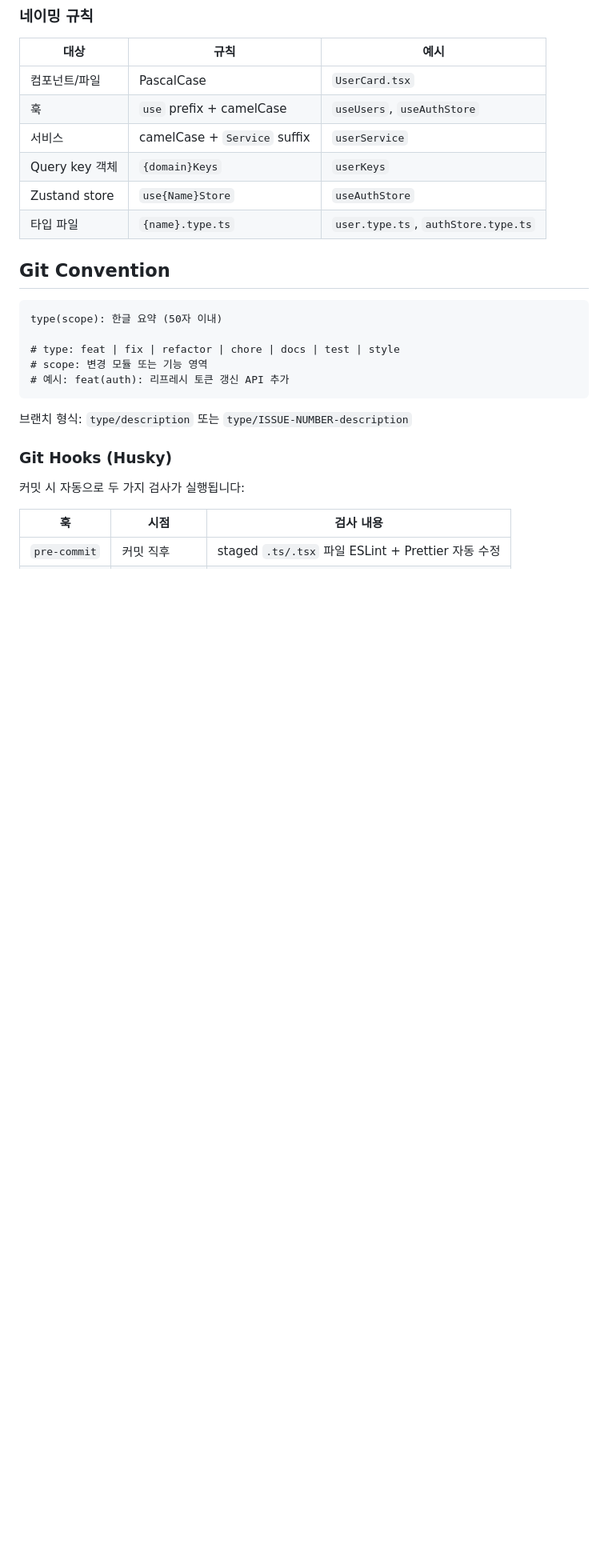
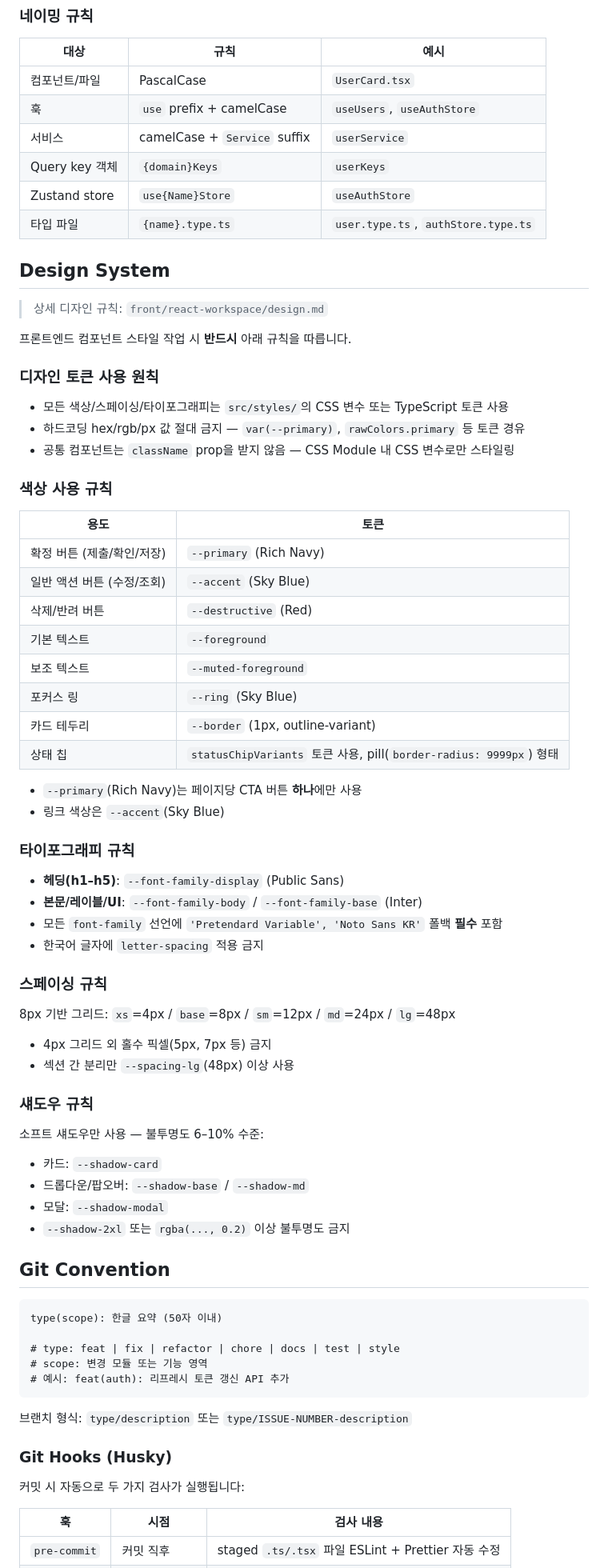
Before and after one commit to hongjeaho/platform-service-v2, a Markdown page: CLAUDE.md, the part around the change. Shown at 80% size. Rendered like a GitHub page; blank space fills up the shorter version.

Commit message:
docs: CLAUDE.md 디자인 시스템 규칙 추가 및 design.md 신규 작성
색상·타이포그래피·스페이싱·섀도우 사용 원칙을 CLAUDE.md에 통합하고,
컴포넌트 스타일 작업 기준을 front/react-workspace/design.md로 분리 정리.

````diff
--- a/CLAUDE.md
+++ b/CLAUDE.md
@@ -142,6 +142,57 @@ const userKeys = {
 | Zustand store | `use{Name}Store` | `useAuthStore` |
 | 타입 파일 | `{name}.type.ts` | `user.type.ts`, `authStore.type.ts` |
 
+## Design System
+
+> 상세 디자인 규칙: `front/react-workspace/design.md`
+
+프론트엔드 컴포넌트 스타일 작업 시 **반드시** 아래 규칙을 따릅니다.
+
+### 디자인 토큰 사용 원칙
+
+- 모든 색상/스페이싱/타이포그래피는 `src/styles/`의 CSS 변수 또는 TypeScript 토큰 사용
+- 하드코딩 hex/rgb/px 값 절대 금지 — `var(--primary)`, `rawColors.primary` 등 토큰 경유
+- 공통 컴포넌트는 `className` prop을 받지 않음 — CSS Module 내 CSS 변수로만 스타일링
+
+### 색상 사용 규칙
+
+| 용도 | 토큰 |
+|---|---|
+| 확정 버튼 (제출/확인/저장) | `--primary` (Rich Navy) |
+| 일반 액션 버튼 (수정/조회) | `--accent` (Sky Blue) |
+| 삭제/반려 버튼 | `--destructive` (Red) |
+| 기본 텍스트 | `--foreground` |
+| 보조 텍스트 | `--muted-foreground` |
+| 포커스 링 | `--ring` (Sky Blue) |
+| 카드 테두리 | `--border` (1px, outline-variant) |
+| 상태 칩 | `statusChipVariants` 토큰 사용, pill(`border-radius: 9999px`) 형태 |
+
+- `--primary`(Rich Navy)는 페이지당 CTA 버튼 **하나**에만 사용
+- 링크 색상은 `--accent`(Sky Blue)
+
+### 타이포그래피 규칙
+
+- **헤딩(h1–h5)**: `--font-family-display` (Public Sans)
+- **본문/레이블/UI**: `--font-family-body` / `--font-family-base` (Inter)
+- 모든 `font-family` 선언에 `'Pretendard Variable', 'Noto Sans KR'` 폴백 **필수** 포함
+- 한국어 글자에 `letter-spacing` 적용 금지
+
+### 스페이싱 규칙
+
+8px 기반 그리드: `xs`=4px / `base`=8px / `sm`=12px / `md`=24px / `lg`=48px
+
+- 4px 그리드 외 홀수 픽셀(5px, 7px 등) 금지
+- 섹션 간 분리만 `--spacing-lg`(48px) 이상 사용
+
+### 섀도우 규칙
+
+소프트 섀도우만 사용 — 불투명도 6–10% 수준:
+
+- 카드: `--shadow-card`
+- 드롭다운/팝오버: `--shadow-base` / `--shadow-md`
+- 모달: `--shadow-modal`
+- `--shadow-2xl` 또는 `rgba(..., 0.2)` 이상 불투명도 금지
+
 ## Git Convention
 
 ```
````
Also changed, not shown: front/react-workspace/design.md (added, +250 -0 lines).
